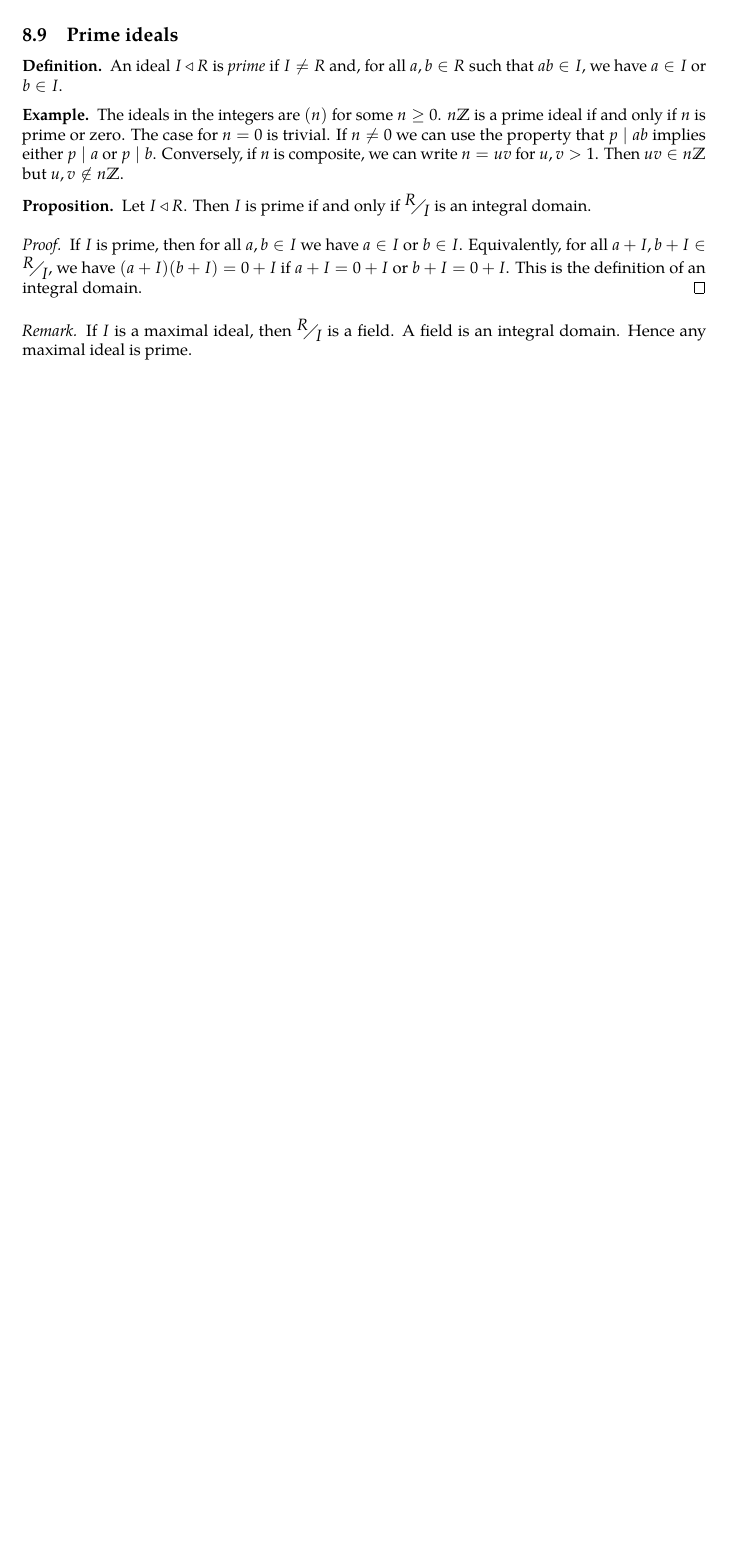
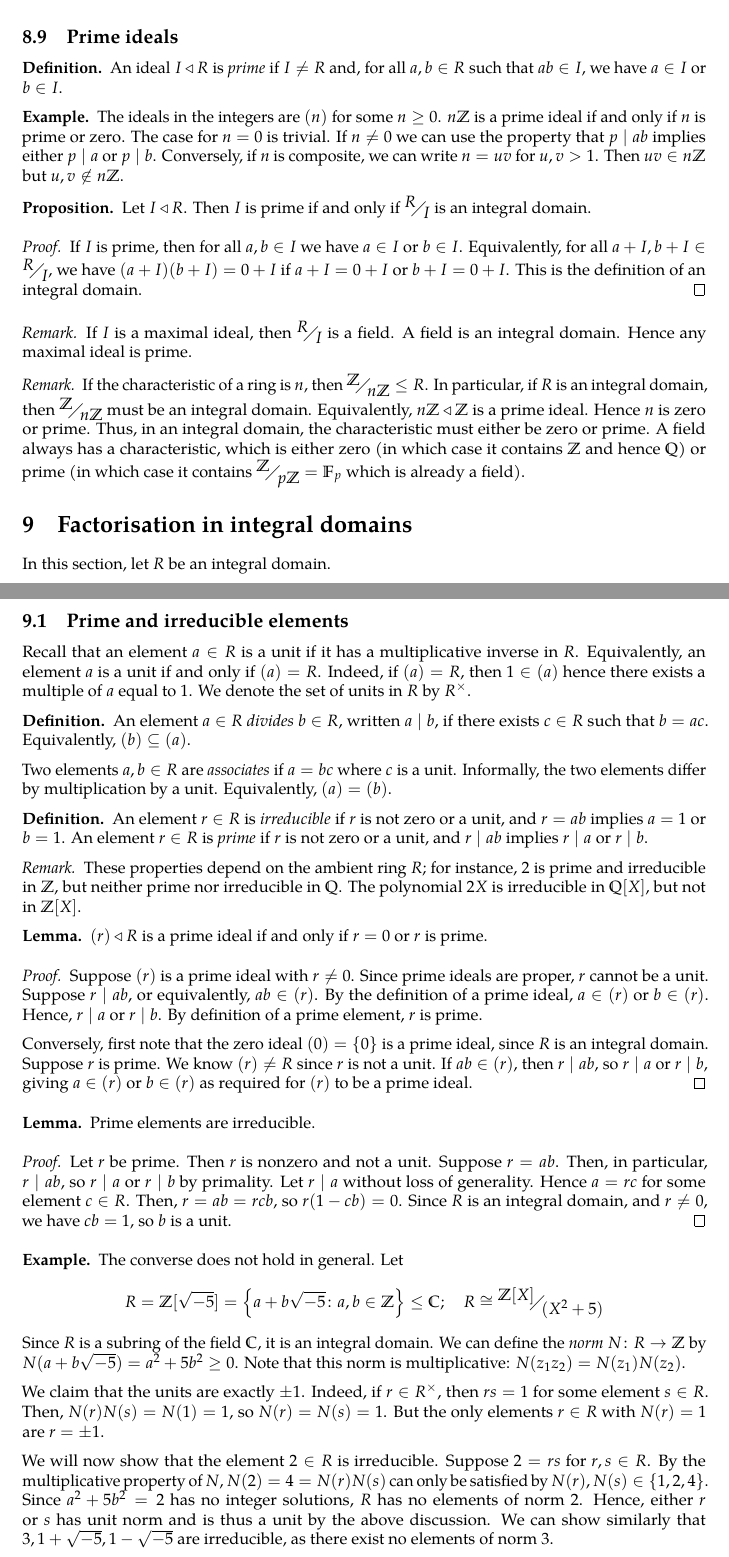
Before and after one commit to zeramorphic/cambridge-maths-notes, a LaTeX document (ib/grm/main.tex, which reads ib/grm/08_rings.tex, ib/grm/09_factorisation.tex): part of page 22 of 22 before the commit and two parts of pages 22 and 23 of 24 after it, the two joined at a grey line, cut so that both start at the same text, the shorter picture padded with empty space. Compiled offline with pdfLaTeX; a LaTeX package or settings file that is missing is left out.

Commit message:
2022-02-15
Signed-off-by: thirdsgames <thirdsgames2018@gmail.com>

```diff
--- a/ib/grm/08_rings.tex
+++ b/ib/grm/08_rings.tex
@@ -471,3 +476,11 @@ This is analogous to the construction of the rationals using the integers.
 	A field is an integral domain.
 	Hence any maximal ideal is prime.
 \end{remark}
+\begin{remark}
+	If the characteristic of a ring is \( n \), then \( \faktor{\mathbb Z}{n\mathbb Z} \leq R \).
+	In particular, if \( R \) is an integral domain, then \( \faktor{\mathbb Z}{n\mathbb Z} \) must be an integral domain.
+	Equivalently, \( n\mathbb Z \triangleleft \mathbb Z \) is a prime ideal.
+	Hence \( n \) is zero or prime.
+	Thus, in an integral domain, the characteristic must either be zero or prime.
+	A field always has a characteristic, which is either zero (in which case it contains \( \mathbb Z \) and hence \( \mathbb Q \)) or prime (in which case it contains \( \faktor{\mathbb Z}{p\mathbb Z} = \mathbb F_p \) which is already a field).
+\end{remark}
--- /dev/null
+++ b/ib/grm/09_factorisation.tex
@@ -0,0 +1,71 @@
+In this section, let \( R \) be an integral domain.
+
+\subsection{Prime and irreducible elements}
+Recall that an element \( a \in R \) is a unit if it has a multiplicative inverse in \( R \).
+Equivalently, an element \( a \) is a unit if and only if \( (a) = R \).
+Indeed, if \( (a) = R \), then \( 1 \in (a) \) hence there exists a multiple of \( a \) equal to 1.
+We denote the set of units in \( R \) by \( R^\times \).
+\begin{definition}
+    An element \( a \in R \) \textit{divides} \( b \in R \), written \( a \mid b \), if there exists \( c \in R \) such that \( b = ac \).
+    Equivalently, \( (b) \subseteq (a) \).
+
+    Two elements \( a, b \in R \) are \textit{associates} if \( a = bc \) where \( c \) is a unit.
+    Informally, the two elements differ by multiplication by a unit.
+    Equivalently, \( (a) = (b) \).
+\end{definition}
+\begin{definition}
+    An element \( r \in R \) is \textit{irreducible} if \( r \) is not zero or a unit, and \( r = ab \) implies \( a = 1 \) or \( b = 1 \).
+    An element \( r \in R \) is \textit{prime} if \( r \) is not zero or a unit, and \( r \mid ab \) implies \( r \mid a \) or \( r \mid b \).
+\end{definition}
+\begin{remark}
+    These properties depend on the ambient ring \( R \); for instance, 2 is prime and irreducible in \( \mathbb Z \), but neither prime nor irreducible in \( \mathbb Q \).
+    The polynomial \( 2X \) is irreducible in \( \mathbb Q[X] \), but not in \( \mathbb Z[X] \).
+\end{remark}
+\begin{lemma}
+    \( (r) \triangleleft R \) is a prime ideal if and only if \( r = 0 \) or \( r \) is prime.
+\end{lemma}
+\begin{proof}
+    Suppose \( (r) \) is a prime ideal with \( r \neq 0 \).
+    Since prime ideals are proper, \( r \) cannot be a unit.
+    Suppose \( r \mid ab \), or equivalently, \( ab \in (r) \).
+    By the definition of a prime ideal, \( a \in (r) \) or \( b \in (r) \).
+    Hence, \( r \mid a \) or \( r \mid b \).
+    By definition of a prime element, \( r \) is prime.
+
+    Conversely, first note that the zero ideal \( (0) = \qty{0} \) is a prime ideal, since \( R \) is an integral domain.
+    Suppose \( r \) is prime.
+    We know \( (r) \neq R \) since \( r \) is not a unit.
+    If \( ab \in (r) \), then \( r \mid ab \), so \( r \mid a \) or \( r \mid b \), giving \( a \in (r) \) or \( b \in (r) \) as required for \( (r) \) to be a prime ideal.
+\end{proof}
+\begin{lemma}
+    Prime elements are irreducible.
+\end{lemma}
+\begin{proof}
+    Let \( r \) be prime.
+    Then \( r \) is nonzero and not a unit.
+    Suppose \( r = ab \).
+    Then, in particular, \( r \mid ab \), so \( r \mid a \) or \( r \mid b \) by primality.
+    Let \( r \mid a \) without loss of generality.
+    Hence \( a = rc \) for some element \( c \in R \).
+    Then, \( r = ab = rcb \), so \( r(1-cb) = 0 \).
+    Since \( R \) is an integral domain, and \( r \neq 0 \), we have \( cb = 1 \), so \( b \) is a unit.
+\end{proof}
+\begin{example}
+    The converse does not hold in general.
+    Let
+    \[ R = \mathbb Z[\sqrt{-5}] = \qty{a+b\sqrt{-5} \colon a,b \in \mathbb Z} \leq \mathbb C;\quad R \cong \faktor{\mathbb Z[X]}{(X^2 + 5)} \]
+    Since \( R \) is a subring of the field \( \mathbb C \), it is an integral domain.
+    We can define the \textit{norm} \( N \colon R \to \mathbb Z \) by \( N(a+b\sqrt{-5}) = a^2 + 5b^2 \geq 0 \).
+    Note that this norm is multiplicative: \( N(z_1 z_2) = N(z_1) N(z_2) \).
+
+    We claim that the units are exactly \( \pm 1 \).
+    Indeed, if \( r \in R^\times \), then \( rs = 1 \) for some element \( s \in R \).
+    Then, \( N(r) N(s) = N(1) = 1 \), so \( N(r) = N(s) = 1 \).
+    But the only elements \( r \in R \) with \( N(r) = 1 \) are \( r = \pm 1 \).
+
+    We will now show that the element \( 2 \in R \) is irreducible.
+    Suppose \( 2 = rs \) for \( r,s \in R \).
+    By the multiplicative property of \( N \), \( N(2) = 4 = N(r) N(s) \) can only be satisfied by \( N(r), N(s) \in \qty{1,2,4} \).
+    Since \( a^2 + 5b^2 = 2 \) has no integer solutions, \( R \) has no elements of norm 2.
+    Hence, either \( r \) or \( s \) has unit norm and is thus a unit by the above discussion.
+    We can show similarly that \( 3, 1 + \sqrt{-5}, 1 - \sqrt{-5} \) are irreducible, as there exist no elements of norm 3.
--- a/ib/grm/main.tex
+++ b/ib/grm/main.tex
@@ -26,5 +26,7 @@
 \input{07_finite_abelian_groups.tex}
 \section{Rings}
 \input{08_rings.tex}
+\section{Factorisation in integral domains}
+\input{09_factorisation.tex}
 
 \end{document}
```
Also changed, not shown: ib/grm/08_rings.tex (9 more changed lines), ib/grm/09_factorisation.tex (35 more changed lines).
